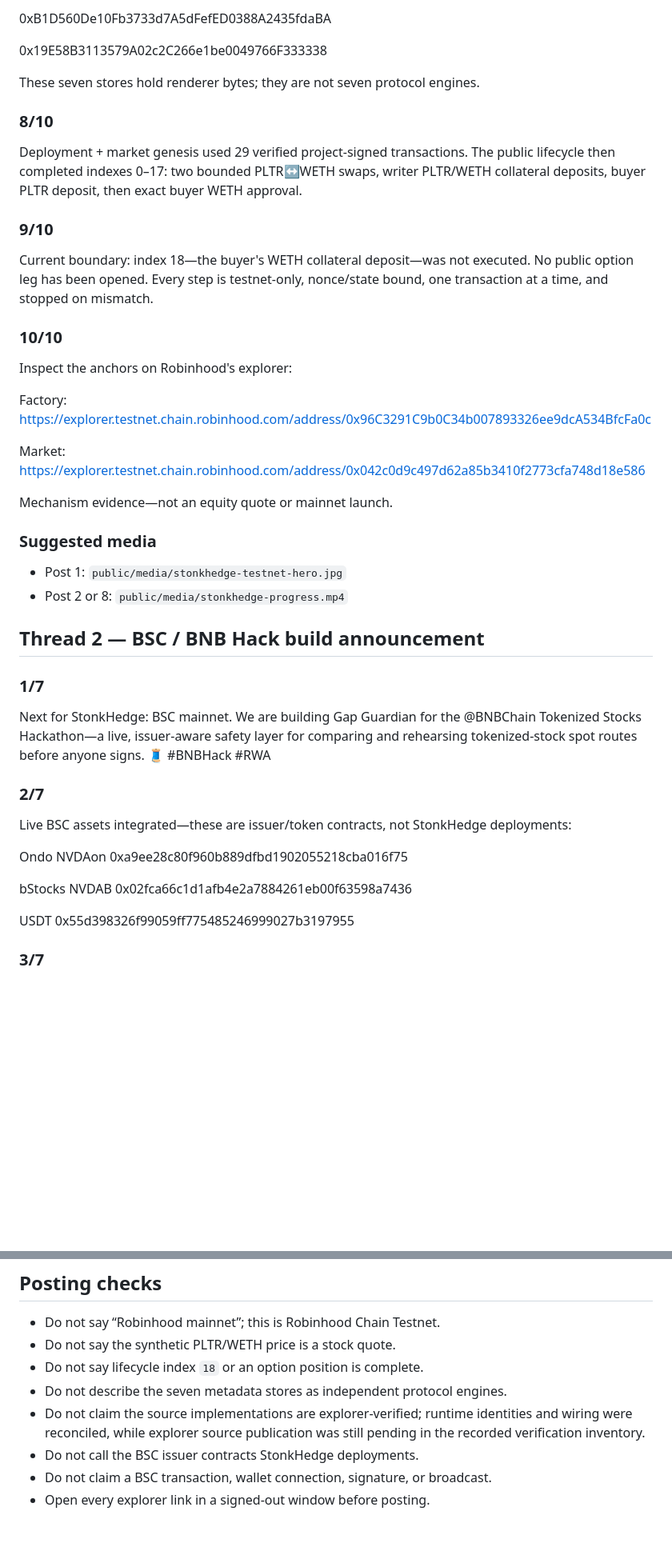
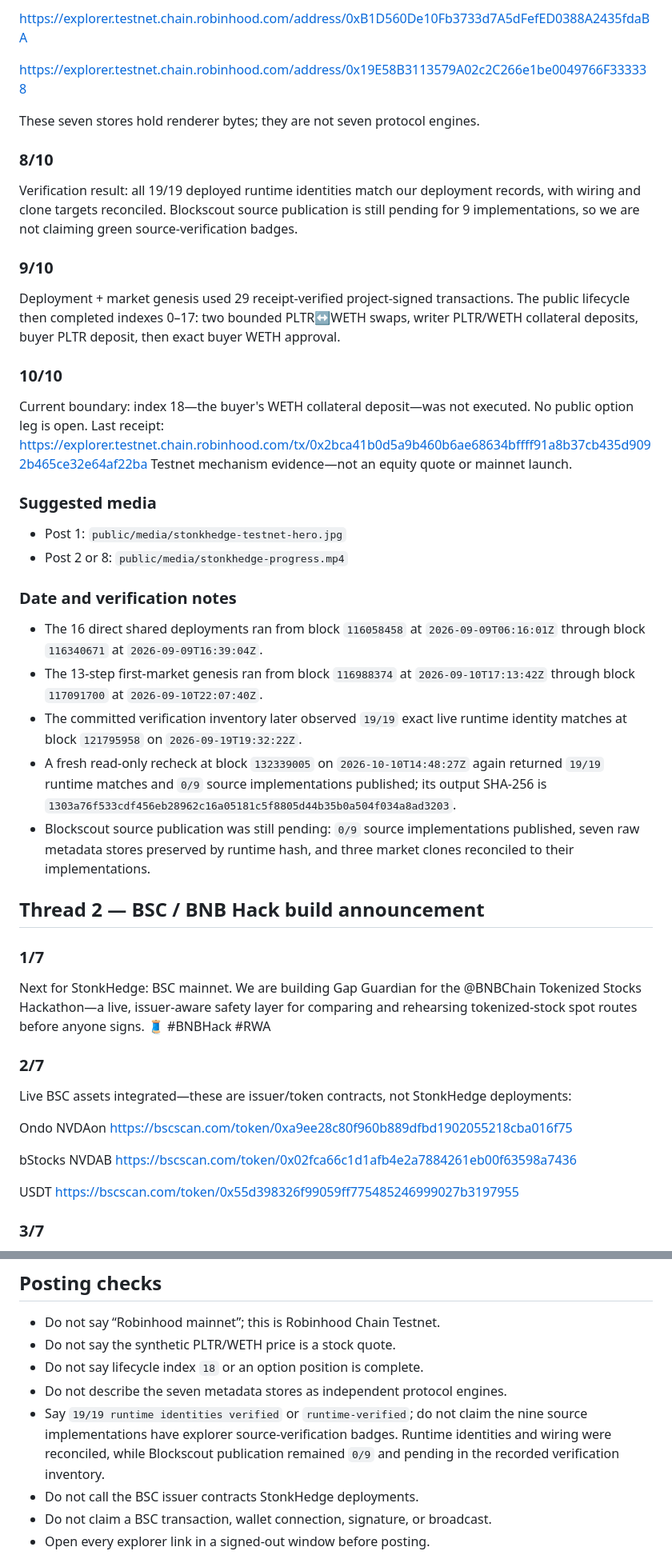
Before and after one commit to vmbbz/stonkHedge, a Markdown page: docs/social/2026-10-10-robinhood-and-bsc-launch-threads.md, 2 parts joined by grey strips. Shown at 80% size. Drawn GitHub-style; blank space fills up the shorter version.

```diff
--- a/docs/social/2026-10-10-robinhood-and-bsc-launch-threads.md
+++ b/docs/social/2026-10-10-robinhood-and-bsc-launch-threads.md
@@ -72,32 +72,44 @@ Factory metadata stores 4–6:
 
-0xB1D560De10Fb3733d7A5dFefED0388A2435fdaBA
+https://explorer.testnet.chain.robinhood.com/address/0xB1D560De10Fb3733d7A5dFefED0388A2435fdaBA
 
-0x19E58B3113579A02c2C266e1be0049766F333338
+https://explorer.testnet.chain.robinhood.com/address/0x19E58B3113579A02c2C266e1be0049766F333338
 
 These seven stores hold renderer bytes; they are not seven protocol engines.
 
 ### 8/10
 
-Deployment + market genesis used 29 verified project-signed transactions. The public lifecycle then completed indexes 0–17: two bounded PLTR↔WETH swaps, writer PLTR/WETH collateral deposits, buyer PLTR deposit, then exact buyer WETH approval.
+Verification result: all 19/19 deployed runtime identities match our deployment records, with wiring and clone targets reconciled. Blockscout source publication is still pending for 9 implementations, so we are not claiming green source-verification badges.
 
 ### 9/10
 
-Current boundary: index 18—the buyer's WETH collateral deposit—was not executed. No public option leg has been opened. Every step is testnet-only, nonce/state bound, one transaction at a time, and stopped on mismatch.
+Deployment + market genesis used 29 receipt-verified project-signed transactions. The public lifecycle then completed indexes 0–17: two bounded PLTR↔WETH swaps, writer PLTR/WETH collateral deposits, buyer PLTR deposit, then exact buyer WETH approval.
 
 ### 10/10
 
-Inspect the anchors on Robinhood's explorer:
-
-Factory: https://explorer.testnet.chain.robinhood.com/address/0x96C3291C9b0C34b007893326ee9dcA534BfcFa0c
-
-Market: https://explorer.testnet.chain.robinhood.com/address/0x042c0d9c497d62a85b3410f2773cfa748d18e586
-
-Mechanism evidence—not an equity quote or mainnet launch.
+Current boundary: index 18—the buyer's WETH collateral deposit—was not executed. No public option leg is open. Last receipt: https://explorer.testnet.chain.robinhood.com/tx/0x2bca41b0d5a9b460b6ae68634bffff91a8b37cb435d9092b465ce32e64af22ba Testnet mechanism evidence—not an equity quote or mainnet launch.
 
 ### Suggested media
 
 - Post 1: `public/media/stonkhedge-testnet-hero.jpg`
 - Post 2 or 8: `public/media/stonkhedge-progress.mp4`
+
+### Date and verification notes
+
+- The 16 direct shared deployments ran from block `116058458` at
+  `2026-09-09T06:16:01Z` through block `116340671` at
+  `2026-09-09T16:39:04Z`.
+- The 13-step first-market genesis ran from block `116988374` at
+  `2026-09-10T17:13:42Z` through block `117091700` at
+  `2026-09-10T22:07:40Z`.
+- The committed verification inventory later observed `19/19` exact live
+  runtime identity matches at block `121795958` on `2026-09-19T19:32:22Z`.
+- A fresh read-only recheck at block `132339005` on
+  `2026-10-10T14:48:27Z` again returned `19/19` runtime matches and `0/9`
+  source implementations published; its output SHA-256 is
+  `1303a76f533cdf456eb28962c16a05181c5f8805d44b35b0a504f034a8ad3203`.
+- Blockscout source publication was still pending: `0/9` source
+  implementations published, seven raw metadata stores preserved by runtime
+  hash, and three market clones reconciled to their implementations.
 
 ## Thread 2 — BSC / BNB Hack build announcement
 
@@ -109,11 +121,11 @@ Next for StonkHedge: BSC mainnet. We are building Gap Guardian for the @BNBChain
 
 Live BSC assets integrated—these are issuer/token contracts, not StonkHedge deployments:
 
-Ondo NVDAon 0xa9ee28c80f960b889dfbd1902055218cba016f75
+Ondo NVDAon https://bscscan.com/token/0xa9ee28c80f960b889dfbd1902055218cba016f75
 
-bStocks NVDAB 0x02fca66c1d1afb4e2a7884261eb00f63598a7436
+bStocks NVDAB https://bscscan.com/token/0x02fca66c1d1afb4e2a7884261eb00f63598a7436
 
-USDT 0x55d398326f99059ff775485246999027b3197955
+USDT https://bscscan.com/token/0x55d398326f99059ff775485246999027b3197955
 
 ### 3/7
 
@@ -147,9 +159,10 @@ Truth boundary: no StonkHedge-owned contract or completed trade exists on BSC ye
 - Do not say the synthetic PLTR/WETH price is a stock quote.
 - Do not say lifecycle index `18` or an option position is complete.
 - Do not describe the seven metadata stores as independent protocol engines.
-- Do not claim the source implementations are explorer-verified; runtime
-  identities and wiring were reconciled, while explorer source publication was
-  still pending in the recorded verification inventory.
+- Say `19/19 runtime identities verified` or `runtime-verified`; do not claim
+  the nine source implementations have explorer source-verification badges.
+  Runtime identities and wiring were reconciled, while Blockscout publication
+  remained `0/9` and pending in the recorded verification inventory.
 - Do not call the BSC issuer contracts StonkHedge deployments.
 - Do not claim a BSC transaction, wallet connection, signature, or broadcast.
 - Open every explorer link in a signed-out window before posting.
```
Also changed, not shown: other parts of docs/social/2026-10-10-robinhood-and-bsc-launch-threads.md (+18 -18 lines).
